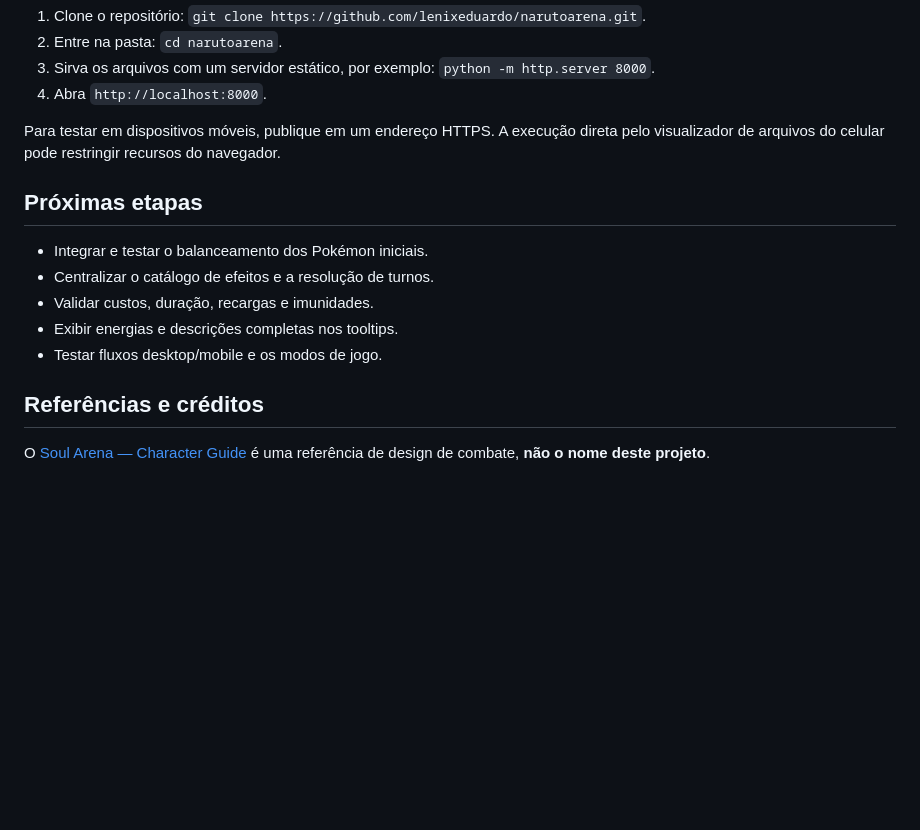
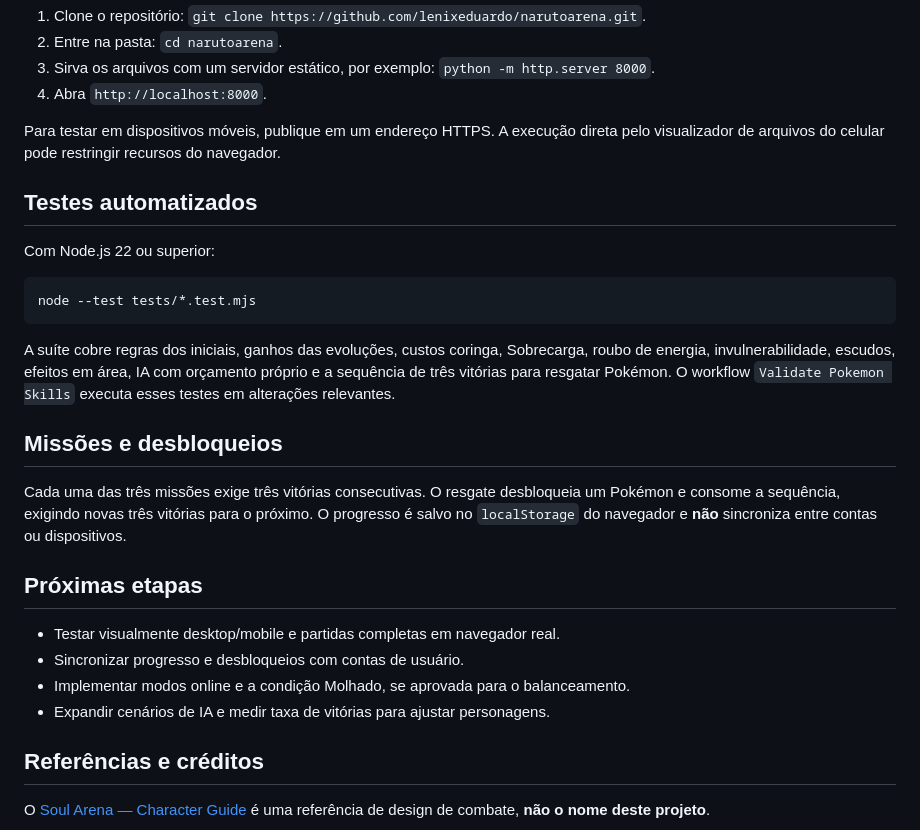
Before and after one commit to lenixeduardo/narutoarena, a Markdown page: README.md, the part around one of its changes. Rendered like a GitHub page; blank space fills up the shorter version.

````diff
--- a/README.md
+++ b/README.md
@@ -65,13 +78,26 @@ O protótipo utiliza HTML, CSS e JavaScript e não exige backend para abrir a in
 
 Para testar em dispositivos móveis, publique em um endereço HTTPS. A execução direta pelo visualizador de arquivos do celular pode restringir recursos do navegador.
 
+## Testes automatizados
+
+Com Node.js 22 ou superior:
+
+```bash
+node --test tests/*.test.mjs
+```
+
+A suíte cobre regras dos iniciais, ganhos das evoluções, custos coringa, Sobrecarga, roubo de energia, invulnerabilidade, escudos, efeitos em área, IA com orçamento próprio e a sequência de três vitórias para resgatar Pokémon. O workflow `Validate Pokemon Skills` executa esses testes em alterações relevantes.
+
+## Missões e desbloqueios
+
+Cada uma das três missões exige três vitórias consecutivas. O resgate desbloqueia um Pokémon e consome a sequência, exigindo novas três vitórias para o próximo. O progresso é salvo no `localStorage` do navegador e **não** sincroniza entre contas ou dispositivos.
+
 ## Próximas etapas
 
-- Integrar e testar o balanceamento dos Pokémon iniciais.
-- Centralizar o catálogo de efeitos e a resolução de turnos.
-- Validar custos, duração, recargas e imunidades.
-- Exibir energias e descrições completas nos tooltips.
-- Testar fluxos desktop/mobile e os modos de jogo.
+- Testar visualmente desktop/mobile e partidas completas em navegador real.
+- Sincronizar progresso e desbloqueios com contas de usuário.
+- Implementar modos online e a condição Molhado, se aprovada para o balanceamento.
+- Expandir cenários de IA e medir taxa de vitórias para ajustar personagens.
 
 ## Referências e créditos
 
````
Also changed, not shown: other parts of README.md (+24 -11 lines).
